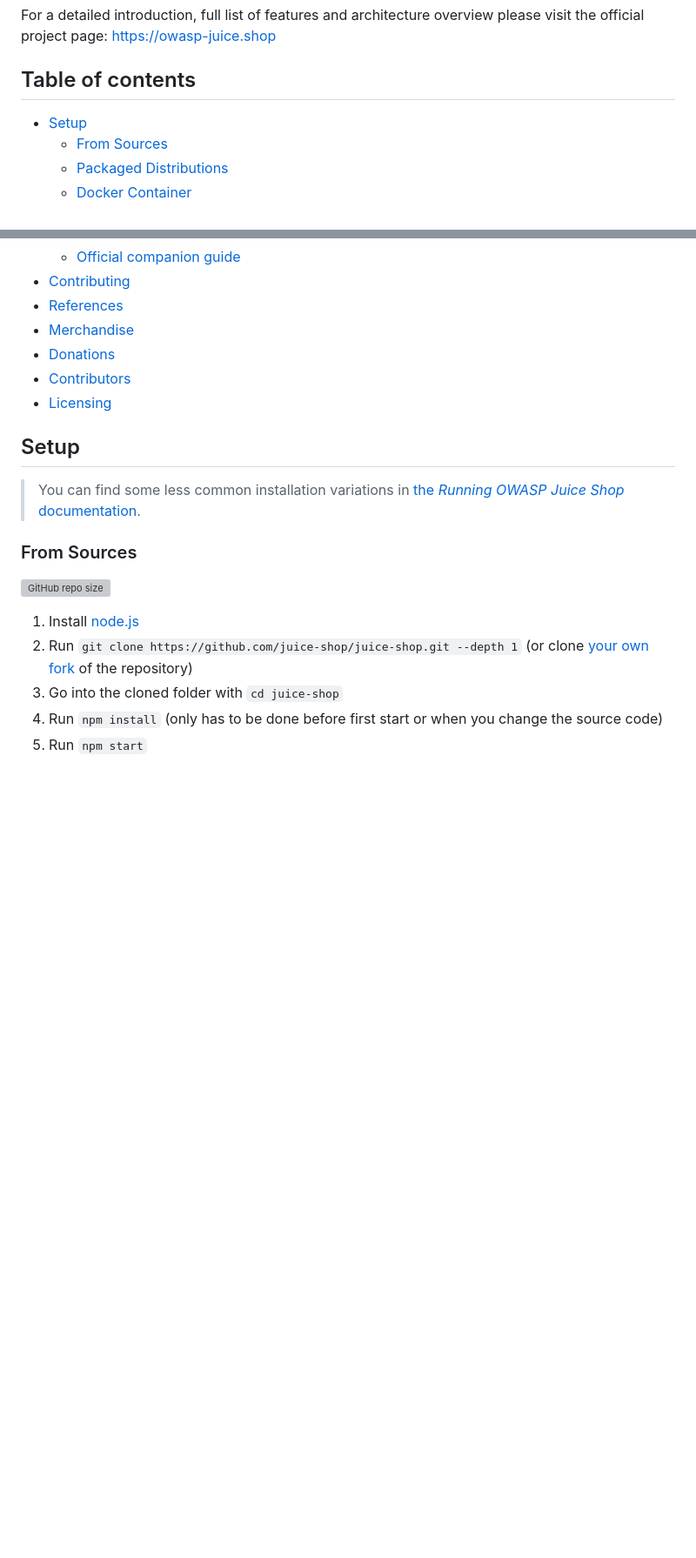
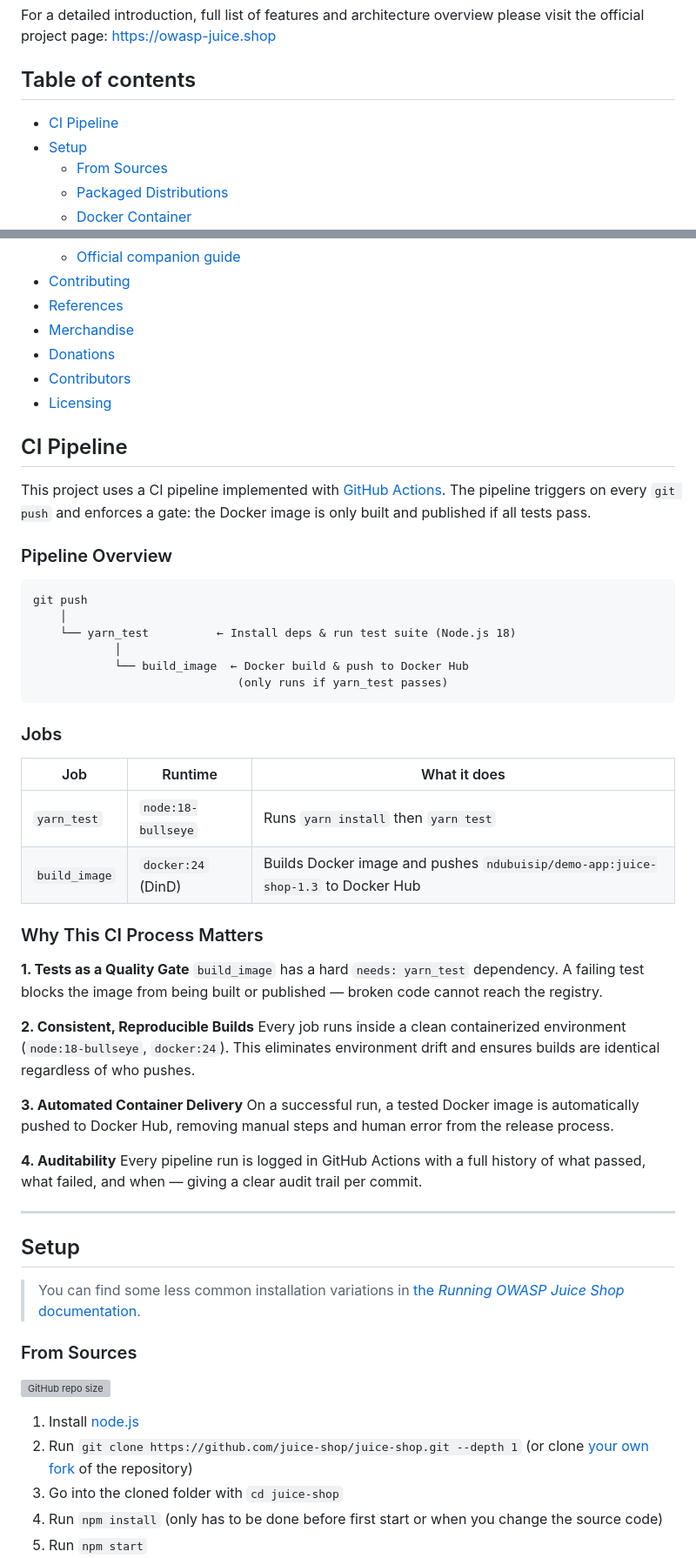
Before and after one commit to OkomaNdu/juice-shop-devsecops-pipelin, a Markdown page: README.md, 2 parts joined by grey strips. Shown at 87% size. GitHub-like rendering; blank space fills up the shorter version; grey boxes are pictures that could not be loaded.

Commit message:
docs: add CI pipeline section to README

````diff
--- a/README.md
+++ b/README.md
@@ -38,6 +38,7 @@ For a detailed introduction, full list of features and architecture overview ple
 
 ## Table of contents
 
+- [CI Pipeline](#ci-pipeline)
 - [Setup](#setup)
     - [From Sources](#from-sources)
     - [Packaged Distributions](#packaged-distributions)
@@ -59,6 +60,44 @@ For a detailed introduction, full list of features and architecture overview ple
 - [Donations](#donations)
 - [Contributors](#contributors)
 - [Licensing](#licensing)
+
+## CI Pipeline
+
+This project uses a CI pipeline implemented with [GitHub Actions](https://github.com/features/actions). The pipeline triggers on every `git push` and enforces a gate: the Docker image is only built and published if all tests pass.
+
+### Pipeline Overview
+
+```
+git push
+    │
+    └── yarn_test          ← Install deps & run test suite (Node.js 18)
+            │
+            └── build_image  ← Docker build & push to Docker Hub
+                              (only runs if yarn_test passes)
+```
+
+### Jobs
+
+| Job | Runtime | What it does |
+|---|---|---|
+| `yarn_test` | `node:18-bullseye` | Runs `yarn install` then `yarn test` |
+| `build_image` | `docker:24` (DinD) | Builds Docker image and pushes `ndubuisip/demo-app:juice-shop-1.3` to Docker Hub |
+
+### Why This CI Process Matters
+
+**1. Tests as a Quality Gate**
+`build_image` has a hard `needs: yarn_test` dependency. A failing test blocks the image from being built or published — broken code cannot reach the registry.
+
+**2. Consistent, Reproducible Builds**
+Every job runs inside a clean containerized environment (`node:18-bullseye`, `docker:24`). This eliminates environment drift and ensures builds are identical regardless of who pushes.
+
+**3. Automated Container Delivery**
+On a successful run, a tested Docker image is automatically pushed to Docker Hub, removing manual steps and human error from the release process.
+
+**4. Auditability**
+Every pipeline run is logged in GitHub Actions with a full history of what passed, what failed, and when — giving a clear audit trail per commit.
+
+---
 
 ## Setup
 
````
Also changed, not shown: screenshots/ci-pipeline.png (added).
